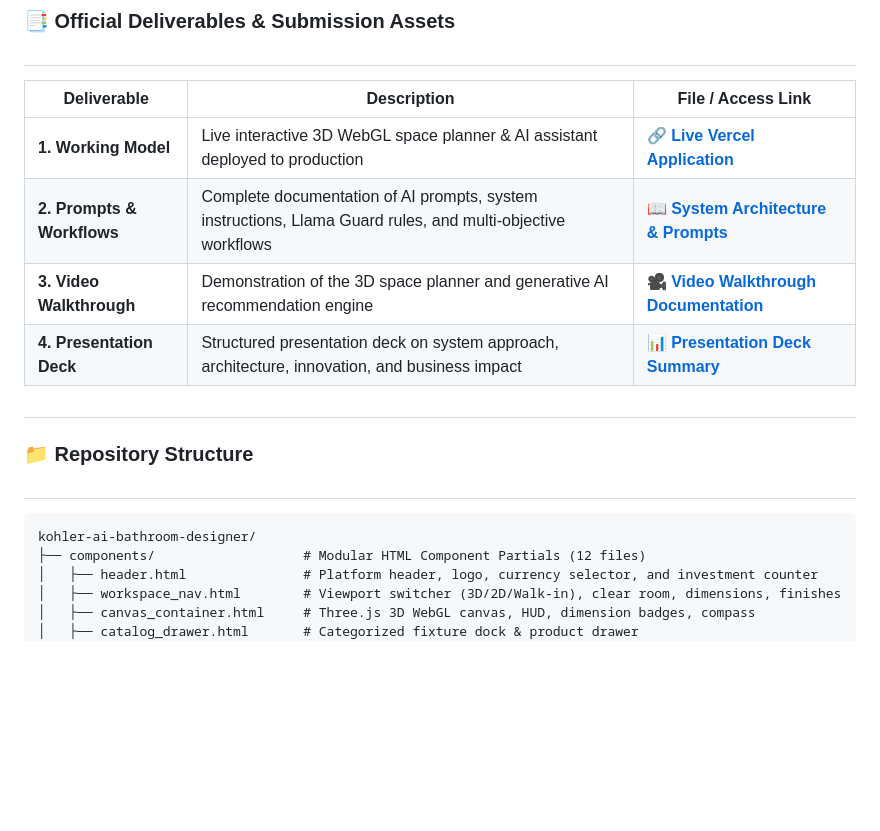
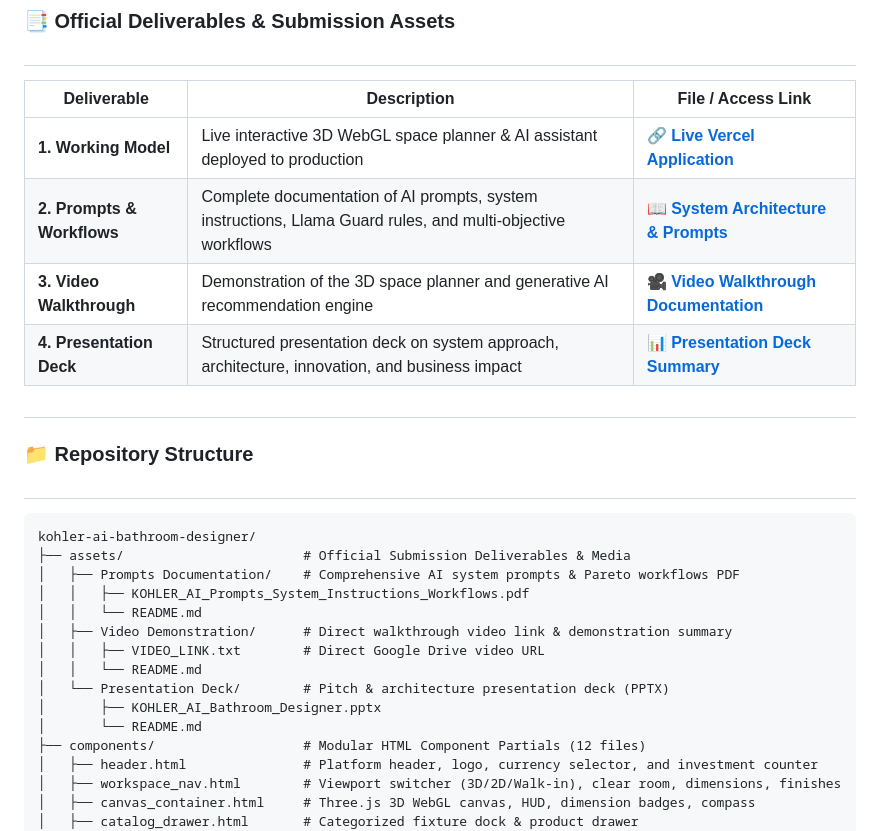
Before and after one commit to krishbhensdadia21/ai-bathroom-designer, a Markdown page: README.md, the part around one of its changes. Drawn GitHub-style; blank space fills up the shorter version.

Commit message:
docs(readme): activate direct deliverable links and add assets folder to repository structure

````diff
--- a/README.md
+++ b/README.md
@@ -23,6 +23,16 @@ This project is submitted as an individual case study solution for the selection
 ##
 ```text
 kohler-ai-bathroom-designer/
+├── assets/                       # Official Submission Deliverables & Media
+│   ├── Prompts Documentation/    # Comprehensive AI system prompts & Pareto workflows PDF
+│   │   ├── KOHLER_AI_Prompts_System_Instructions_Workflows.pdf
+│   │   └── README.md
+│   ├── Video Demonstration/      # Direct walkthrough video link & demonstration summary
+│   │   ├── VIDEO_LINK.txt        # Direct Google Drive video URL
+│   │   └── README.md
+│   └── Presentation Deck/        # Pitch & architecture presentation deck (PPTX)
+│       ├── KOHLER_AI_Bathroom_Designer.pptx
+│       └── README.md
 ├── components/                   # Modular HTML Component Partials (12 files)
 │   ├── header.html               # Platform header, logo, currency selector, and investment counter
 │   ├── workspace_nav.html        # Viewport switcher (3D/2D/Walk-in), clear room, dimensions, finishes
````
Also changed, not shown: other parts of README.md (+3 -3 lines).
